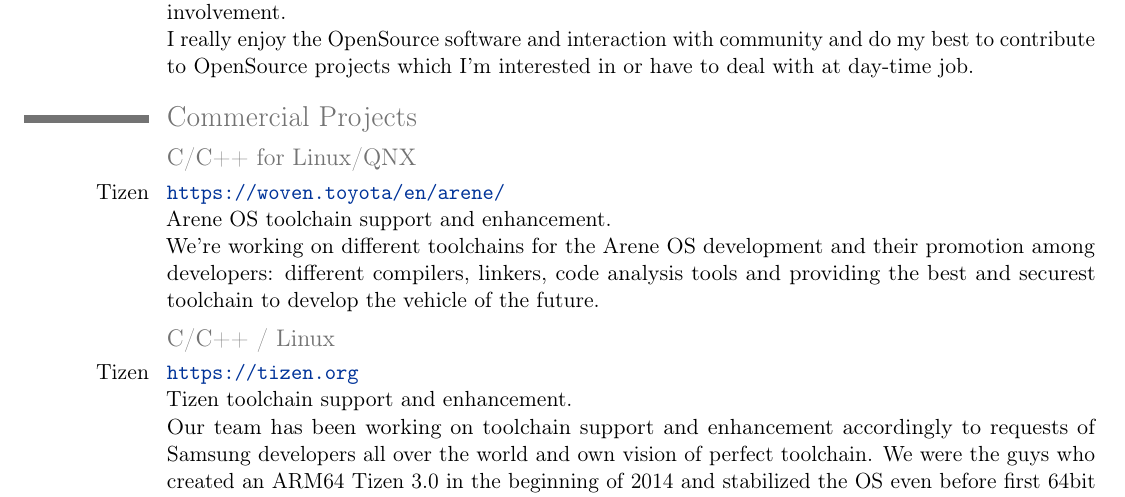
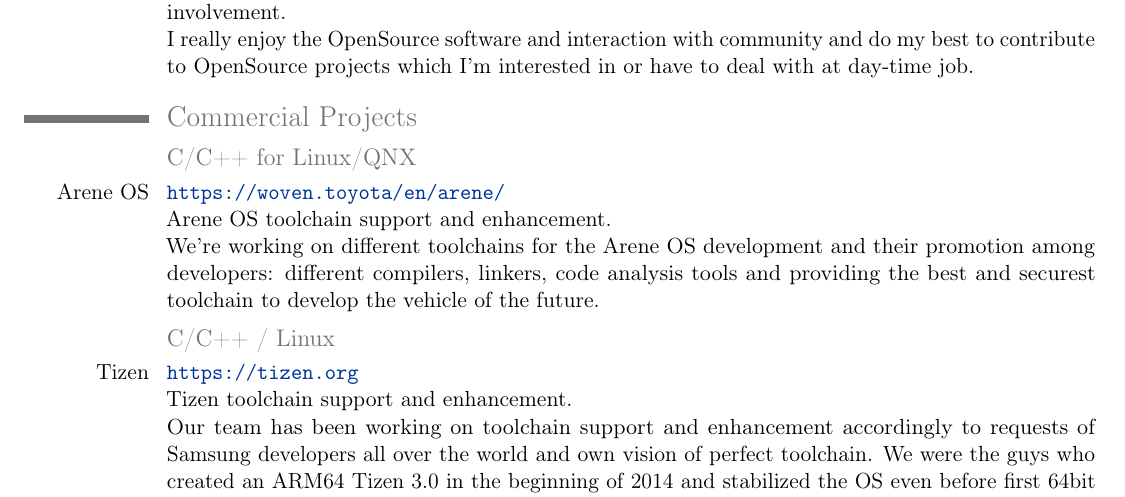
Before and after one commit to rayslava/cv, a LaTeX CV (barinov-cv.tex): part of page 1 of 3, cut so that both start at the same text. Compiled offline with pdfLaTeX.

Commit message:
Typo fix

```diff
--- a/barinov-cv.tex
+++ b/barinov-cv.tex
@@ -29,7 +29,7 @@
   job.}
 \section{Commercial Projects}
   \subsection{C/C++ for Linux/QNX}
-  \cvitem {Tizen}
+  \cvitem {Arene OS}
   {\url{https://woven.toyota/en/arene/}\newline{}
     Arene OS toolchain support and enhancement.\newline{}
     We're working on different toolchains for the Arene OS development and
```
